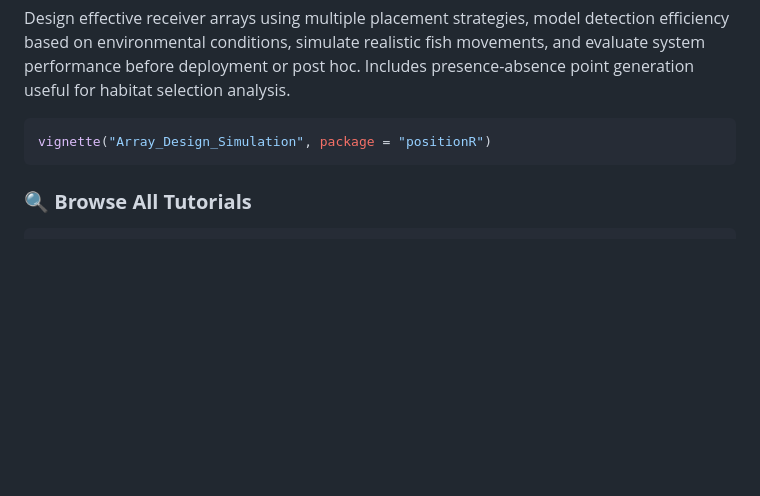
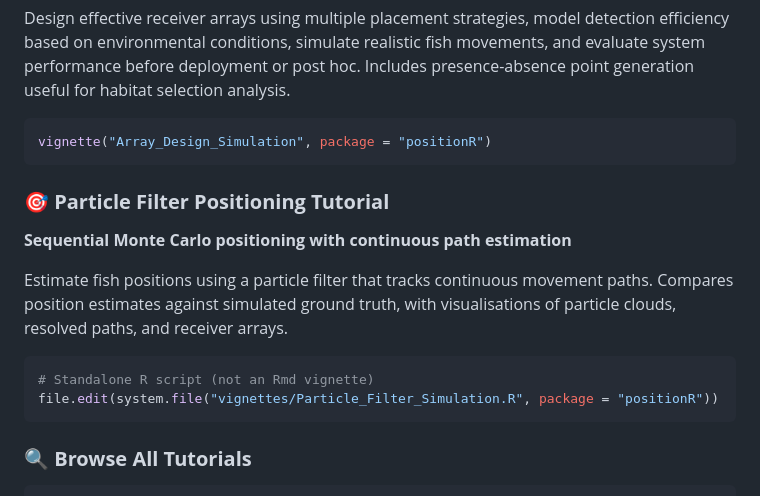
Before and after one commit to jakebrownscombe/positionR, a Markdown page: README.md, the part around the change. GitHub-like rendering; blank space fills up the shorter version.

Commit message:
Add particle filter tutorial to README vignettes section

````diff
--- a/README.md
+++ b/README.md
@@ -188,6 +188,16 @@ Design effective receiver arrays using multiple placement strategies, model dete
 vignette("Array_Design_Simulation", package = "positionR")
 ```
 
+### 🎯 **Particle Filter Positioning Tutorial**
+**Sequential Monte Carlo positioning with continuous path estimation**
+
+Estimate fish positions using a particle filter that tracks continuous movement paths. Compares position estimates against simulated ground truth, with visualisations of particle clouds, resolved paths, and receiver arrays.
+
+```r
+# Standalone R script (not an Rmd vignette)
+file.edit(system.file("vignettes/Particle_Filter_Simulation.R", package = "positionR"))
+```
+
 ### 🔍 **Browse All Tutorials**
 ```r
 browseVignettes("positionR")
````
